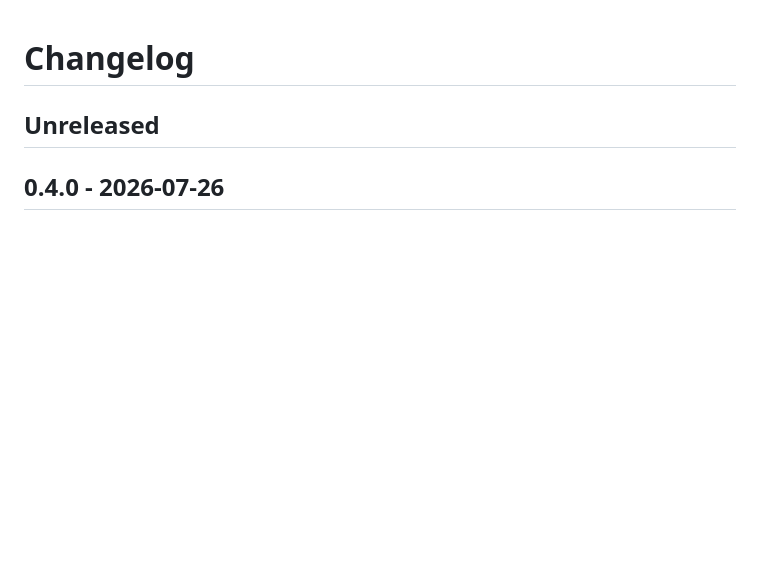
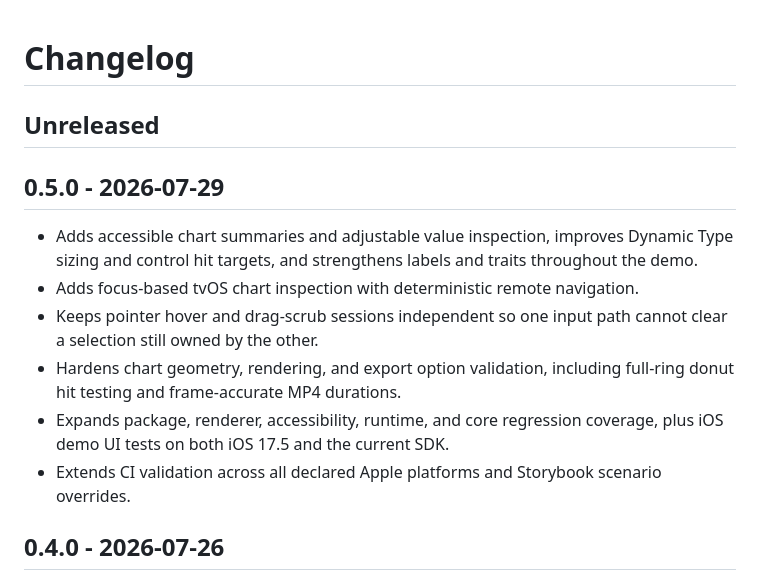
Before and after one commit to ParthJadhav/liveline-swift, a Markdown page: CHANGELOG.md, the part around the change. Rendered like a GitHub page; blank space fills up the shorter version.

Commit message:
chore: prepare 0.5.0 release

```diff
--- a/CHANGELOG.md
+++ b/CHANGELOG.md
@@ -1,6 +1,21 @@
 # Changelog
 
 ## Unreleased
+
+## 0.5.0 - 2026-07-29
+
+- Adds accessible chart summaries and adjustable value inspection, improves
+  Dynamic Type sizing and control hit targets, and strengthens labels and
+  traits throughout the demo.
+- Adds focus-based tvOS chart inspection with deterministic remote navigation.
+- Keeps pointer hover and drag-scrub sessions independent so one input path
+  cannot clear a selection still owned by the other.
+- Hardens chart geometry, rendering, and export option validation, including
+  full-ring donut hit testing and frame-accurate MP4 durations.
+- Expands package, renderer, accessibility, runtime, and core regression
+  coverage, plus iOS demo UI tests on both iOS 17.5 and the current SDK.
+- Extends CI validation across all declared Apple platforms and Storybook
+  scenario overrides.
 
 ## 0.4.0 - 2026-07-26
 
```
